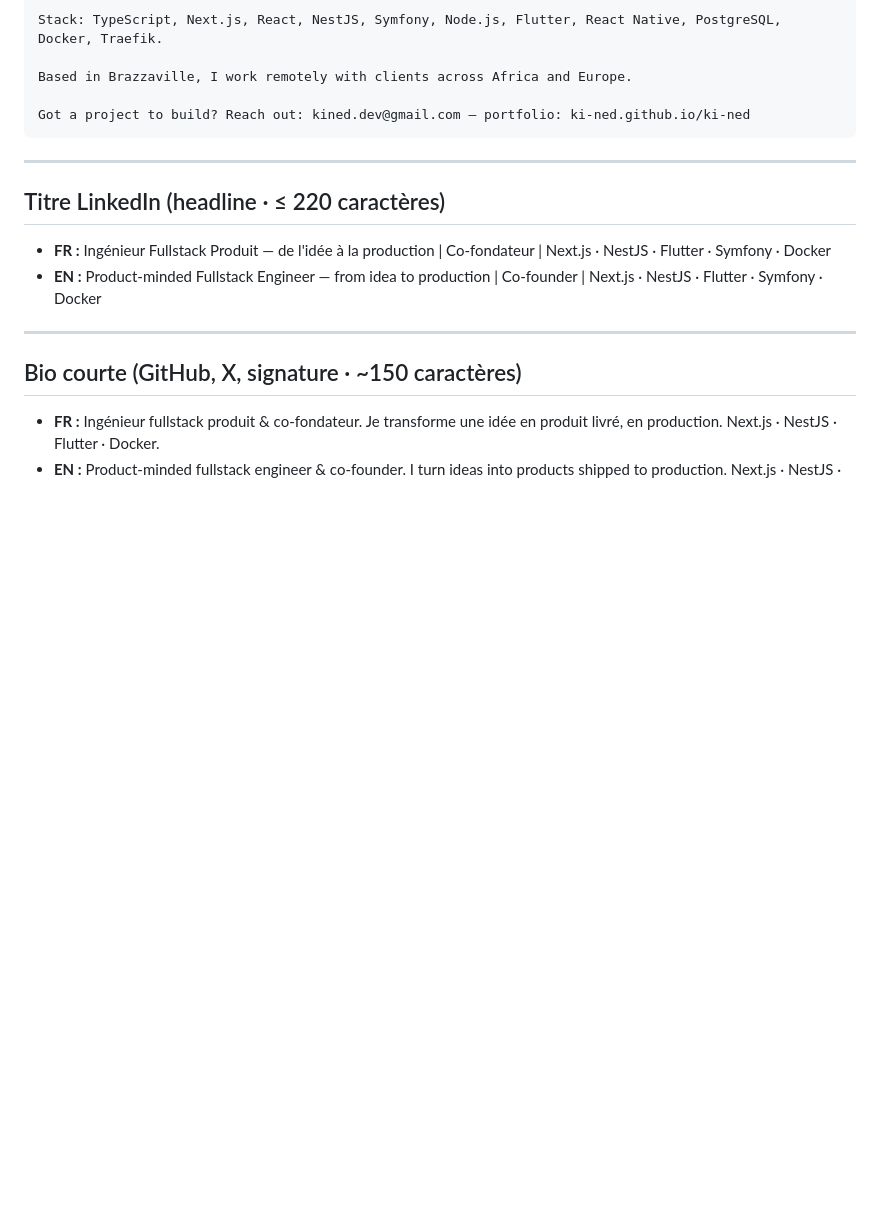
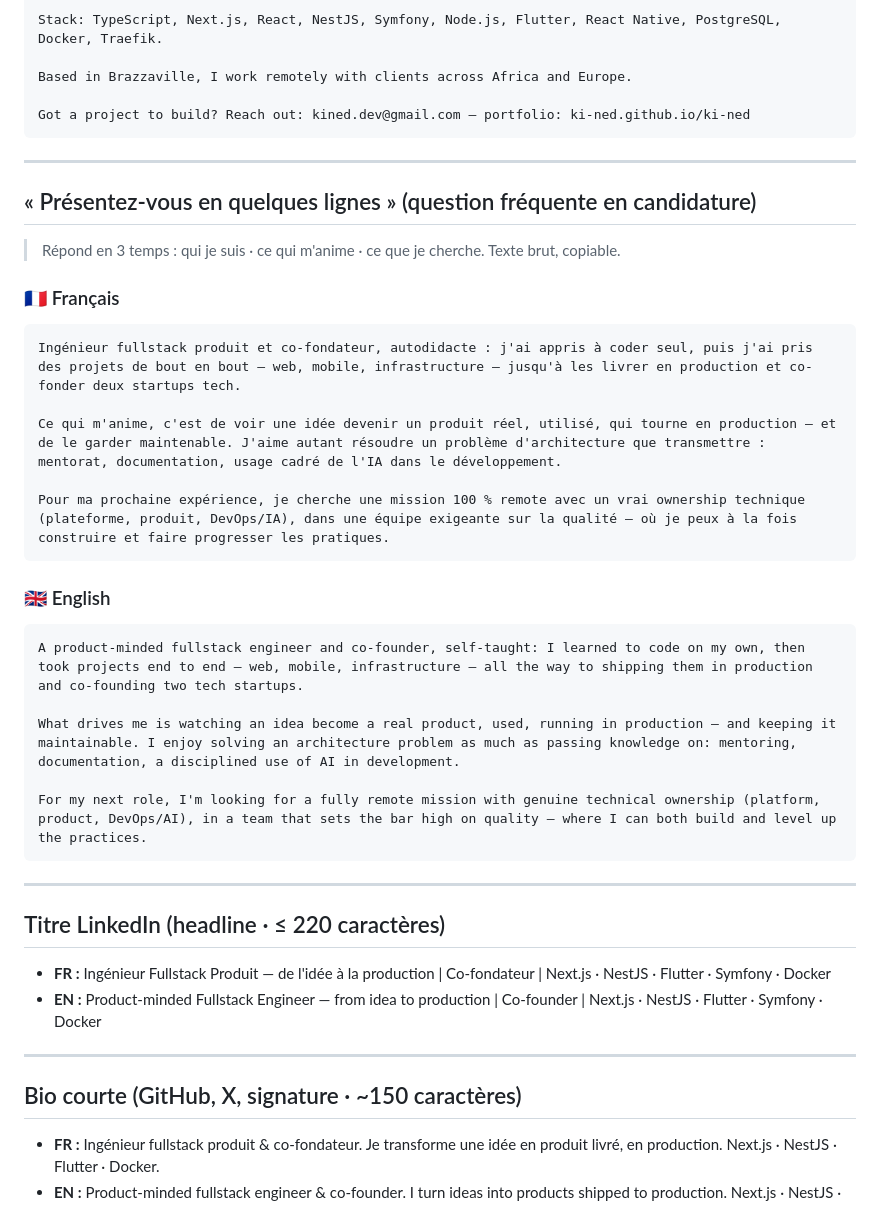
Before and after one commit to ki-ned/ki-ned, a Markdown page: cv/about-me.md, the part around the change. Drawn GitHub-style; blank space fills up the shorter version.

Commit message:
docs(cv): ajoute la réponse « Présentez-vous » à about-me.md
Réponse type (FR + EN) en 3 temps — qui je suis / ce qui m'anime /
ce que je cherche — pour les questions de candidature. Texte brut copiable.

Co-Authored-By: Claude Opus 4.8 (1M context) <noreply@anthropic.com>

````diff
--- a/cv/about-me.md
+++ b/cv/about-me.md
@@ -54,6 +54,32 @@ Got a project to build? Reach out: kined.dev@gmail.com — portfolio: ki-ned.git
 
 ---
 
+## « Présentez-vous en quelques lignes » (question fréquente en candidature)
+
+> Répond en 3 temps : qui je suis · ce qui m'anime · ce que je cherche. Texte brut, copiable.
+
+### 🇫🇷 Français
+
+```
+Ingénieur fullstack produit et co-fondateur, autodidacte : j'ai appris à coder seul, puis j'ai pris des projets de bout en bout — web, mobile, infrastructure — jusqu'à les livrer en production et co-fonder deux startups tech.
+
+Ce qui m'anime, c'est de voir une idée devenir un produit réel, utilisé, qui tourne en production — et de le garder maintenable. J'aime autant résoudre un problème d'architecture que transmettre : mentorat, documentation, usage cadré de l'IA dans le développement.
+
+Pour ma prochaine expérience, je cherche une mission 100 % remote avec un vrai ownership technique (plateforme, produit, DevOps/IA), dans une équipe exigeante sur la qualité — où je peux à la fois construire et faire progresser les pratiques.
+```
+
+### 🇬🇧 English
+
+```
+A product-minded fullstack engineer and co-founder, self-taught: I learned to code on my own, then took projects end to end — web, mobile, infrastructure — all the way to shipping them in production and co-founding two tech startups.
+
+What drives me is watching an idea become a real product, used, running in production — and keeping it maintainable. I enjoy solving an architecture problem as much as passing knowledge on: mentoring, documentation, a disciplined use of AI in development.
+
+For my next role, I'm looking for a fully remote mission with genuine technical ownership (platform, product, DevOps/AI), in a team that sets the bar high on quality — where I can both build and level up the practices.
+```
+
+---
+
 ## Titre LinkedIn (headline · ≤ 220 caractères)
 
 - **FR :** Ingénieur Fullstack Produit — de l'idée à la production | Co-fondateur | Next.js · NestJS · Flutter · Symfony · Docker
````
